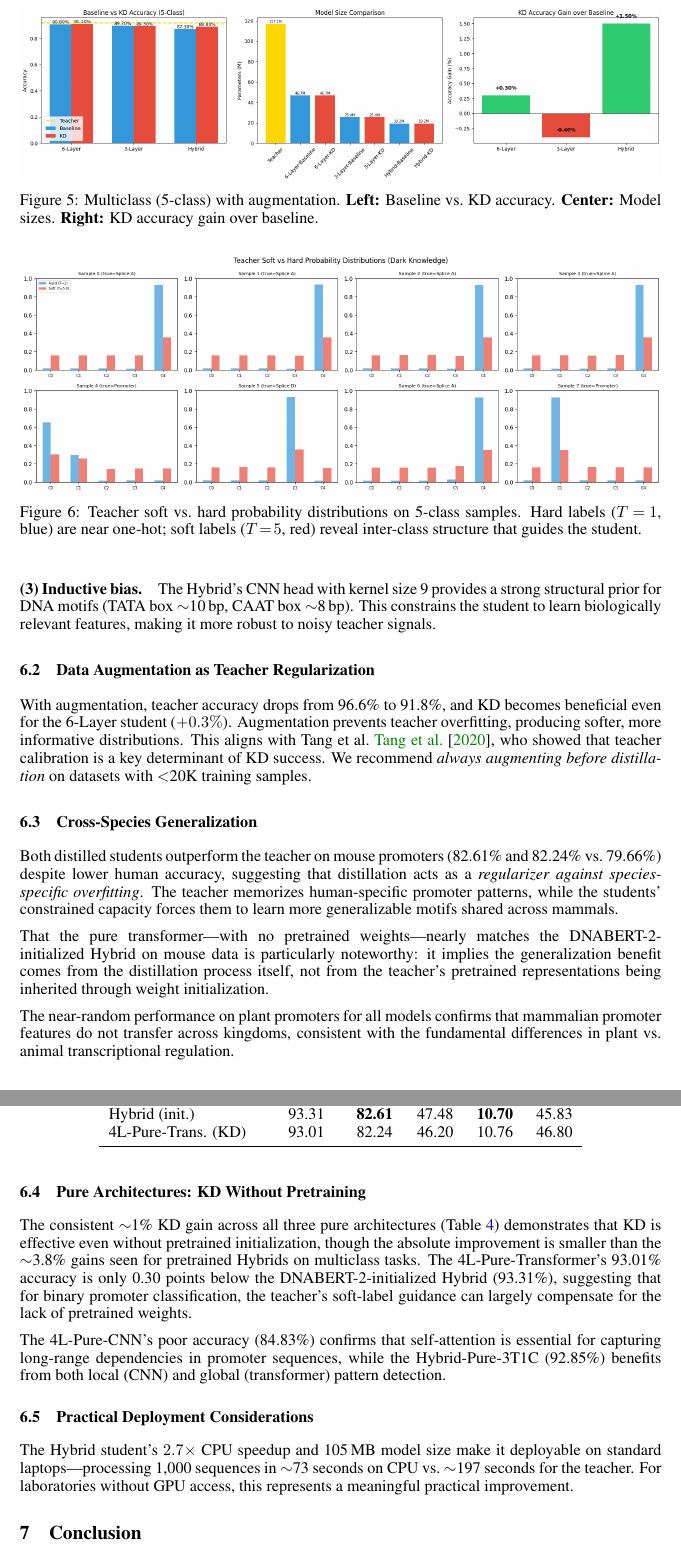
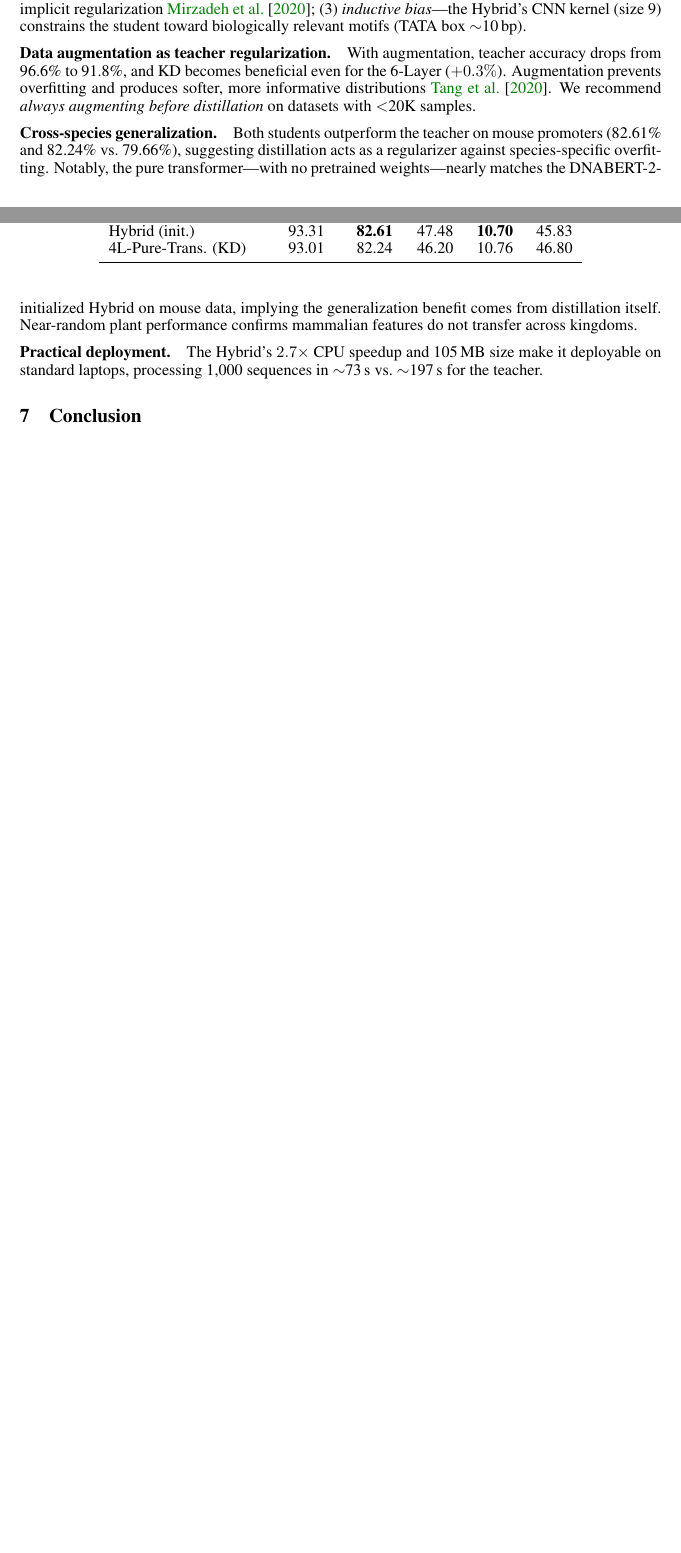
Before and after one commit to Rahat463/CSE_472_Machine_Learning_Project, a LaTeX paper (paper/neurips/paper_neurips.tex): two parts of pages 8 and 9 of 11 before the commit and two parts of pages 7 and 8 of 9 after it, joined at a grey line, cut at the place of the change, the shorter picture padded with empty space. Compiled offline with pdfLaTeX.

Commit message:
Update Figure 1 and condense NeurIPS paper
- Fix KD pipeline diagram (Figure 1) in both papers:
  - Shift Ground Truth box to the right to avoid arrow overlap
  - Reroute backprop arrow to clearly point into Student box
  - Reposition Backprop label to avoid overlap with teacher elements
  - Improve Student→Cross-Entropy and Cross-Entropy→Loss arrows
- NeurIPS: change from final to preprint mode (remove conference footer)
- NeurIPS: condense Discussion section and remove redundant figures
  to reduce page count

```diff
--- a/paper/neurips/paper_neurips.tex
+++ b/paper/neurips/paper_neurips.tex
@@ -4,7 +4,7 @@
 % ============================================================
 \documentclass{article}
 
-\usepackage[final]{neurips_2024}
+\usepackage[preprint]{neurips_2024}
 
 % ---- packages ----
 \usepackage{amsmath, amssymb}
@@ -423,5 +423 @@ Fig.~\ref{fig:multiclass_aug} visualizes the accuracy and model-size trade-offs
 
-\begin{figure}[t]
-\centering
-\includegraphics[width=\textwidth]{multiclass_1.png}
-\caption{Multiclass (5-class) with augmentation. \textbf{Left:} Baseline vs.\ KD accuracy. \textbf{Center:} Model sizes. \textbf{Right:} KD accuracy gain over baseline.}
@@ -433,4 +423,0 @@ Fig.~\ref{fig:dark_knowledge} illustrates why soft labels carry richer signal th
-\begin{figure}[t]
-\centering
-\includegraphics[width=\textwidth]{multiclass_2.png}
-\caption{Teacher soft vs.\ hard probability distributions on 5-class samples. Hard labels ($T\!=\!1$, blue) are near one-hot; soft labels ($T\!=\!5$, red) reveal inter-class structure that guides the student.}
@@ -523,40 +502,13 @@ The Hybrid student is $1.71\times$ faster on GPU and $2.70\times$ faster on CPU,
 \section{Discussion}
 \label{sec:discussion}
 
-\subsection{Why KD Helps the Hybrid but Hurts the 6-Layer}
+\textbf{Why KD helps the Hybrid but hurts the 6-Layer.}\quad Without augmentation, KD degrades the 6-Layer by 1.4\% while boosting the Hybrid by 3.8\%. Three factors explain this: (1)~\emph{teacher overconfidence}---on the small 13.6K dataset, soft-label entropy is only 1.515\,bits, adding noise rather than signal~\cite{hinton2015distilling, li2023curriculum}; (2)~\emph{capacity gap}---the 6-Layer (46.7\,M) is close enough to the teacher (117\,M) to overfit noisy soft labels, while the Hybrid's smaller capacity acts as implicit regularization~\cite{mirzadeh2020improved}; (3)~\emph{inductive bias}---the Hybrid's CNN kernel (size~9) constrains the student toward biologically relevant motifs (TATA box $\sim$10\,bp).
 
-Without augmentation, KD degrades the 6-Layer student by 1.4\% while boosting the Hybrid by 3.8\%. We identify three factors:
+\textbf{Data augmentation as teacher regularization.}\quad With augmentation, teacher accuracy drops from 96.6\% to 91.8\%, and KD becomes beneficial even for the 6-Layer ($+0.3\%$). Augmentation prevents overfitting and produces softer, more informative distributions~\cite{tang2020understanding}. We recommend \emph{always augmenting before distillation} on datasets with $<$20K samples.
 
-\textbf{(1) Teacher overconfidence.}\quad
-On the small 13.6K multiclass dataset, the teacher's training loss drops to 0.028, indicating memorization. Average soft-label entropy is only 1.515\,bits (vs.\ $\log_2 5 = 2.322$ max), meaning soft labels are near-one-hot and add noise rather than useful signal~\cite{hinton2015distilling, li2023curriculum}.
+\textbf{Cross-species generalization.}\quad Both students outperform the teacher on mouse promoters (82.61\% and 82.24\% vs.\ 79.66\%), suggesting distillation acts as a regularizer against species-specific overfitting. Notably, the pure transformer---with no pretrained weights---nearly matches the DNABERT-2-initialized Hybrid on mouse data, implying the generalization benefit comes from distillation itself. Near-random plant performance confirms mammalian features do not transfer across kingdoms.
 
-\textbf{(2) Capacity gap.}\quad
-The teacher (117\,M) is only $2.5\times$ larger than the 6-Layer student (46.7\,M) but $6.1\times$ larger than the Hybrid (19.2\,M). Counterintuitively, the \emph{smaller} gap hurts more: the 6-Layer has enough capacity to overfit to noisy soft labels, while the Hybrid's limited capacity acts as implicit regularization, selectively absorbing only the most useful dark knowledge~\cite{mirzadeh2020improved}.
-
-\textbf{(3) Inductive bias.}\quad
-The Hybrid's CNN head with kernel size 9 provides a strong structural prior for DNA motifs (TATA box $\sim$10\,bp, CAAT box $\sim$8\,bp). This constrains the student to learn biologically relevant features, making it more robust to noisy teacher signals.
-
-\subsection{Data Augmentation as Teacher Regularization}
-
-With augmentation, teacher accuracy drops from 96.6\% to 91.8\%, and KD becomes beneficial even for the 6-Layer student ($+0.3\%$). Augmentation prevents teacher overfitting, producing softer, more informative distributions. This aligns with Tang et al.~\cite{tang2020understanding}, who showed that teacher calibration is a key determinant of KD success. We recommend \emph{always augmenting before distillation} on datasets with $<$20K training samples.
-
-\subsection{Cross-Species Generalization}
-
-Both distilled students outperform the teacher on mouse promoters (82.61\% and 82.24\% vs.\ 79.66\%) despite lower human accuracy, suggesting that distillation acts as a \emph{regularizer against species-specific overfitting}. The teacher memorizes human-specific promoter patterns, while the students' constrained capacity forces them to learn more generalizable motifs shared across mammals.
-
-That the pure transformer---with no pretrained weights---nearly matches the DNABERT-2-initialized Hybrid on mouse data is particularly noteworthy: it implies the generalization benefit comes from the distillation process itself, not from the teacher's pretrained representations being inherited through weight initialization.
-
-The near-random performance on plant promoters for all models confirms that mammalian promoter features do not transfer across kingdoms, consistent with the fundamental differences in plant vs.\ animal transcriptional regulation.
-
-\subsection{Pure Architectures: KD Without Pretraining}
-
-The consistent $\sim$1\% KD gain across all three pure architectures (Table~\ref{tab:pure_arch}) demonstrates that KD is effective even without pretrained initialization, though the absolute improvement is smaller than the $\sim$3.8\% gains seen for pretrained Hybrids on multiclass tasks. The 4L-Pure-Transformer's 93.01\% accuracy is only 0.30 points below the DNABERT-2-initialized Hybrid (93.31\%), suggesting that for binary promoter classification, the teacher's soft-label guidance can largely compensate for the lack of pretrained weights.
-
-The 4L-Pure-CNN's poor accuracy (84.83\%) confirms that self-attention is essential for capturing long-range dependencies in promoter sequences, while the Hybrid-Pure-3T1C (92.85\%) benefits from both local (CNN) and global (transformer) pattern detection.
-
-\subsection{Practical Deployment Considerations}
-
-The Hybrid student's $2.7\times$ CPU speedup and 105\,MB model size make it deployable on standard laptops---processing 1,000 sequences in $\sim$73 seconds on CPU vs.\ $\sim$197 seconds for the teacher. For laboratories without GPU access, this represents a meaningful practical improvement.
+\textbf{Practical deployment.}\quad The Hybrid's $2.7\times$ CPU speedup and 105\,MB size make it deployable on standard laptops, processing 1,000 sequences in $\sim$73\,s vs.\ $\sim$197\,s for the teacher.
 
 % ============================================================
 \section{Conclusion}
```
Also changed, not shown: paper/ieee/IEEE_paper.tex (+6 -5 lines), paper/ieee/IEEE_paper.pdf, paper/neurips/paper_neurips.pdf, paper/neurips/paper_neurips.tex (27 more changed lines).
